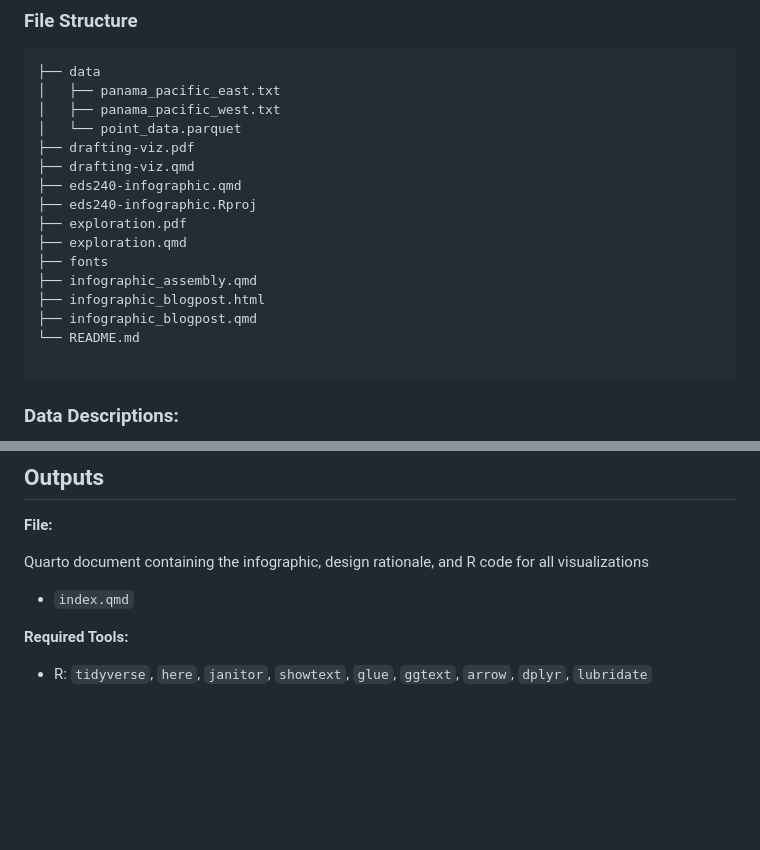
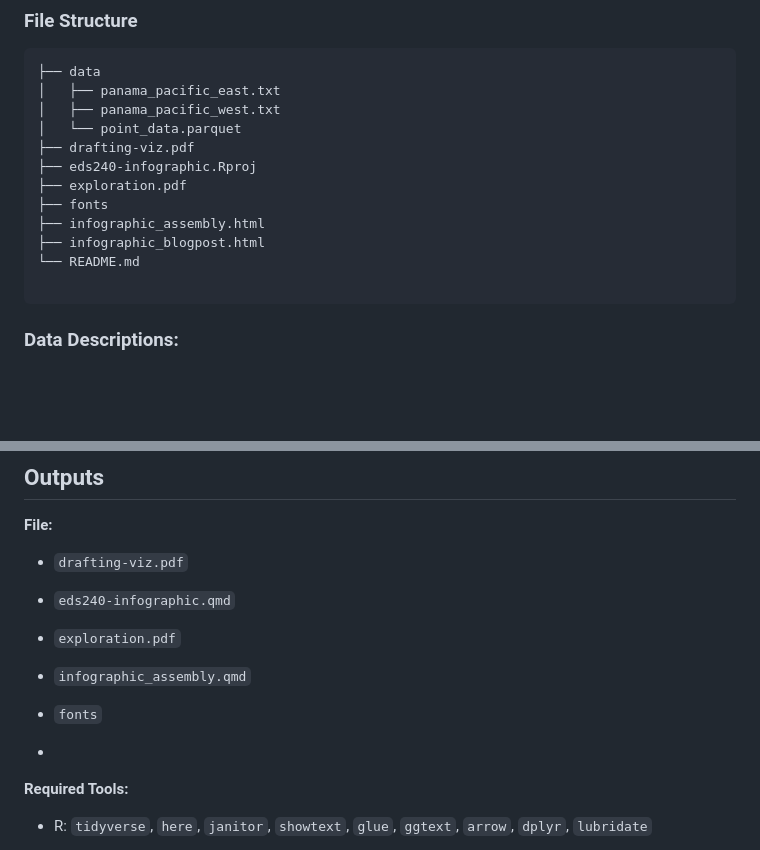
Before and after one commit to richardmonteslemus/eds240-infographic, a Markdown page: README.md, 2 parts joined by grey strips. Rendered like a GitHub page; blank space fills up the shorter version.

````diff
--- a/README.md
+++ b/README.md
@@ -30,15 +30,11 @@ The 2023–2024 mass bleaching event provides a real-world test of whether coral
 │   ├── panama_pacific_west.txt
 │   └── point_data.parquet
 ├── drafting-viz.pdf
-├── drafting-viz.qmd
-├── eds240-infographic.qmd
 ├── eds240-infographic.Rproj
 ├── exploration.pdf
-├── exploration.qmd
 ├── fonts
-├── infographic_assembly.qmd
+├── infographic_assembly.html
 ├── infographic_blogpost.html
-├── infographic_blogpost.qmd
 └── README.md
 
 ```
@@ -75,8 +71,13 @@ Connolly Lab, Smithsonian Tropical Research Institute
 
 **File:**
 
-Quarto document containing the infographic, design rationale, and R code for all visualizations
-- `index.qmd`
+- `drafting-viz.pdf`
+- `eds240-infographic.qmd`
+- `exploration.pdf`
+- `infographic_assembly.qmd`
+- `fonts`
+
+-
 
 **Required Tools:**
 - R: `tidyverse`, `here`, `janitor`, `showtext`, `glue`, `ggtext`, `arrow`, `dplyr`, `lubridate`
````
